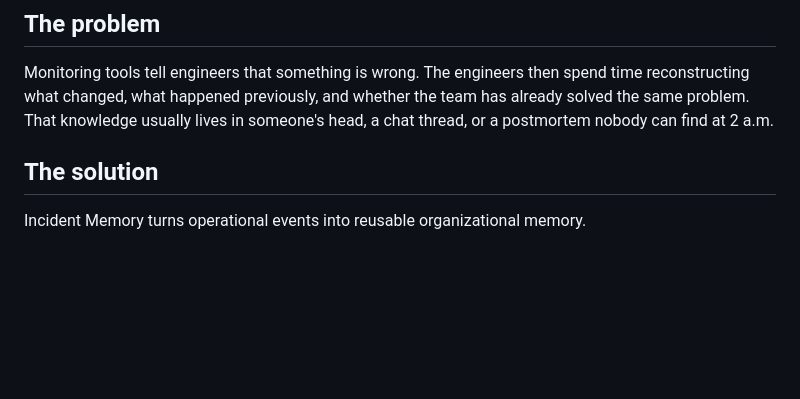
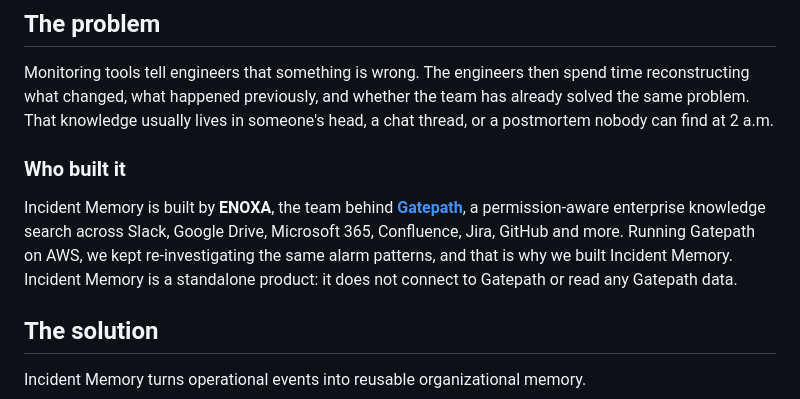
Before and after one commit to satoshi-kimura/incident_memory, a Markdown page: README.md, the part around the change. GitHub-like rendering; blank space fills up the shorter version.

Commit message:
Mention ENOXA and Gatepath as the team behind Incident Memory
Product name and motivation only; no infrastructure details.

Co-Authored-By: Claude Opus 5.5 (1M context) <noreply@anthropic.com>

```diff
--- a/README.md
+++ b/README.md
@@ -14,6 +14,13 @@ Monitoring tools tell engineers that something is wrong. The engineers then spen
 reconstructing what changed, what happened previously, and whether the team has already
 solved the same problem. That knowledge usually lives in someone's head, a chat
 thread, or a postmortem nobody can find at 2 a.m.
+
+### Who built it
+
+Incident Memory is built by **ENOXA**, the team behind **[Gatepath](https://gatepath.jp)**, a permission-aware
+enterprise knowledge search across Slack, Google Drive, Microsoft 365, Confluence, Jira, GitHub and more.
+Running Gatepath on AWS, we kept re-investigating the same alarm patterns, and that is why we built Incident Memory.
+Incident Memory is a standalone product: it does not connect to Gatepath or read any Gatepath data.
 
 ## The solution
 
```
Also changed, not shown: docs/SUBMISSION.md (+5 -0 lines).
